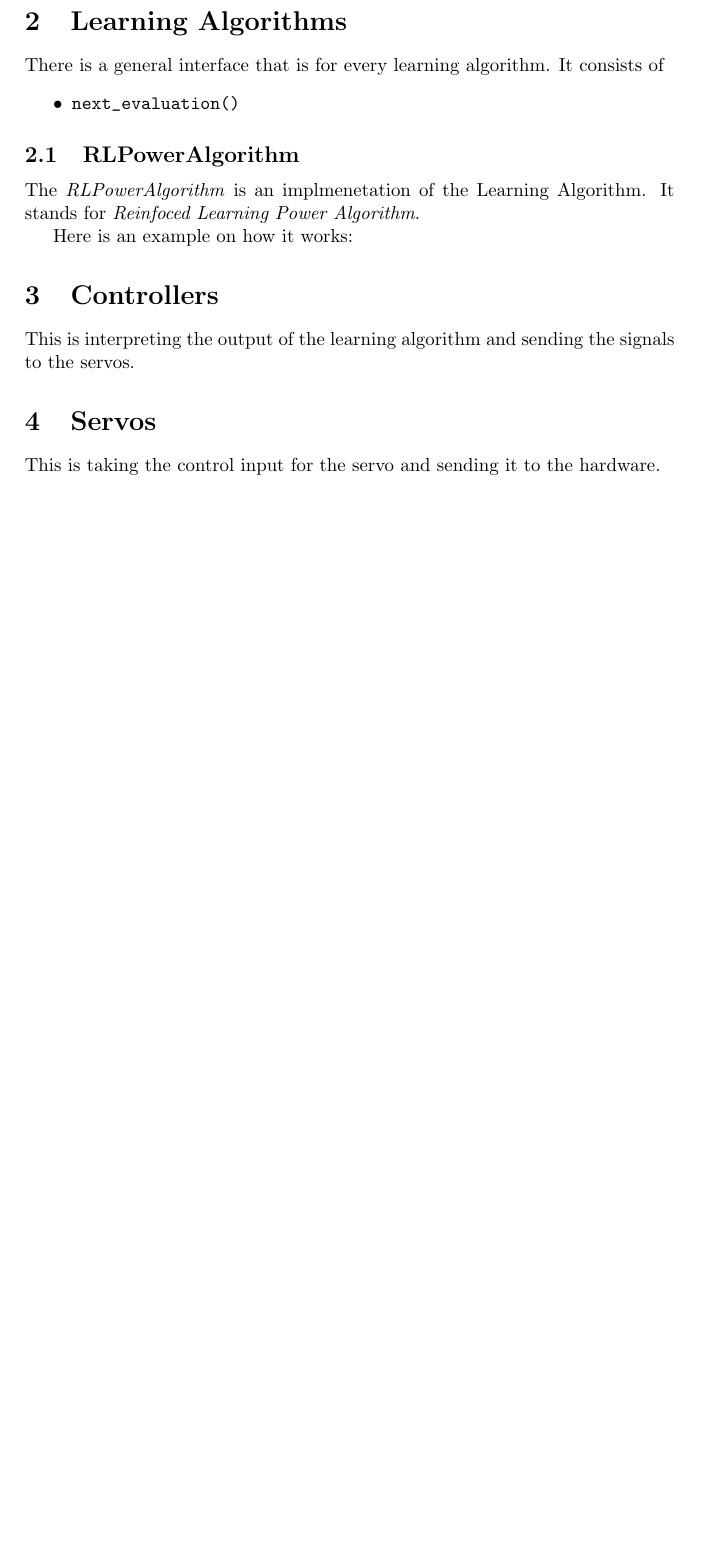
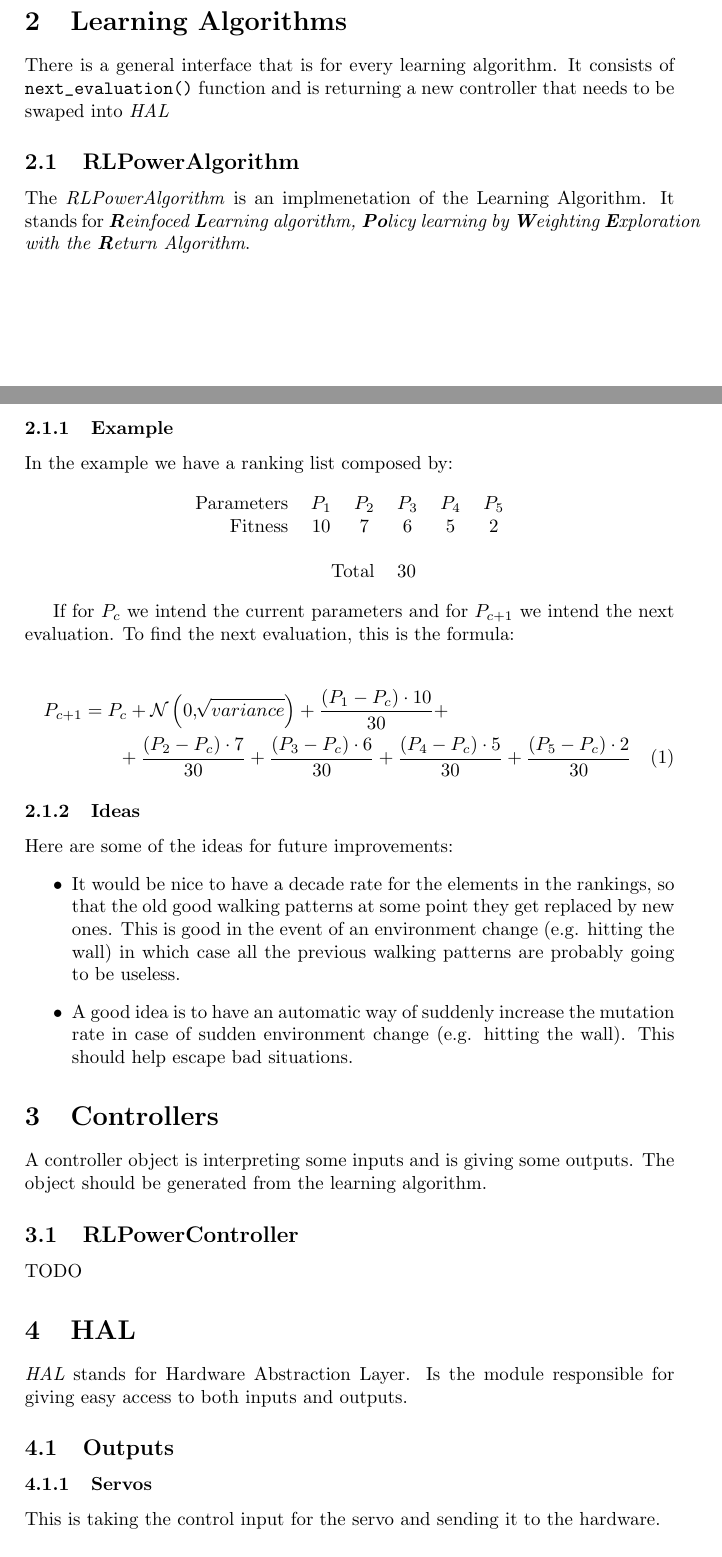
Before and after one commit to portaloffreedom/robot-baby, a LaTeX document (RobotController/docs/overview.tex): part of the page before the commit and two parts of pages 1 and 2 of 3 after it, the two joined at a grey line, cut so that both start at the same text, the shorter picture padded with empty space. Compiled offline with pdfLaTeX.

Commit message:
improved documentation

```diff
--- a/RobotController/docs/overview.tex
+++ b/RobotController/docs/overview.tex
@@ -1,5 +1,6 @@
 \documentclass[a4paper,10pt]{article}
 \usepackage[utf8]{inputenc}
+\usepackage{amsmath}
 
 % Title Page
 \title{Overview of the Brain for the robot}
@@ -17,23 +18,68 @@ The main cycle of the robot is inside this class.
 
 \section{Learning Algorithms}
 There is a general interface that is for every learning algorithm. It consists
-of
-\begin{itemize}
- \item \verb|next_evaluation()|
-\end{itemize}
+of \verb|next_evaluation()| function and is returning a new controller that
+needs to be swaped into \emph{HAL}
 
 \subsection{RLPowerAlgorithm}
 The \emph{RLPowerAlgorithm} is an implmenetation of the Learning Algorithm. It
-stands for \emph{Reinfoced Learning Power Algorithm}.
+stands for \emph{\textbf{R}einfoced \textbf{L}earning algorithm,
+\textbf{Po}licy learning by \textbf{W}eighting \textbf{E}xploration with the
+\textbf{R}eturn Algorithm}.
 
 %TODO explaining how this algorithm works
 
-Here is an example on how it works: %TODO
+\subsubsection{Example}
+In the example we have a ranking list composed by:
+
+\begin{center}
+\begin{tabular}[c]{r *{5}{c}}
+ Parameters & $P_1$ & $P_2$ & $P_3$ & $P_4$ & $P_5$ \\
+ Fitness    & $10$  & $7$   & $6$   & $5$   & $2$   \\
+ \\
+ \multicolumn{3}{r}{Total} & \multicolumn{3}{l}{$30$} \\
+%  \hline
+\end{tabular}
+\end{center}
+
+If for $P_c$ we intend the current parameters and for $P_{c+1}$ we intend the
+next evaluation. To find the next evaluation, this is the formula:
+
+\begin{multline}
+ P_{c+1} = P_c + \mathcal{N}\left(0, \sqrt[]{variance}\right)
+   + \frac{(P_1 - P_c) \cdot 10}{30} +\\
+   + \frac{(P_2 - P_c) \cdot 7 }{30}
+   + \frac{(P_3 - P_c) \cdot 6 }{30}
+   + \frac{(P_4 - P_c) \cdot 5 }{30}
+   + \frac{(P_5 - P_c) \cdot 2 }{30}
+\end{multline}
+
+\subsubsection{Ideas}
+Here are some of the ideas for future improvements:
+\begin{itemize}
+ \item It would be nice to have a decade rate for the elements in the rankings,
+ so that the old good walking patterns at some point they get replaced by new
+ ones. This is good in the event of an environment change (e.g. hitting the
+ wall) in which case all the previous walking patterns are probably going to be
+ useless.
+ \item A good idea is to have an automatic way of suddenly increase the mutation
+ rate in case of sudden environment change (e.g. hitting the wall). This should
+ help escape bad situations.
+\end{itemize}
+
 
 \section{Controllers}
-This is interpreting the output of the learning algorithm and sending the
-signals to the servos.
+A controller object is interpreting some inputs and is giving some outputs. The
+object should be generated from the learning algorithm.
 
-\section{Servos}
+\subsection{RLPowerController}
+TODO
+
+\section{HAL}
+\emph{HAL} stands for Hardware Abstraction Layer. Is the module responsible for
+giving easy access to both inputs and outputs.
+
+\subsection{Outputs}
+\subsubsection{Servos}
 This is taking the control input for the servo and sending it to the hardware.
 
```
Also changed, not shown: RobotController/docs/overview.pdf, RobotController/docs/overview.tex (5 more changed lines).
